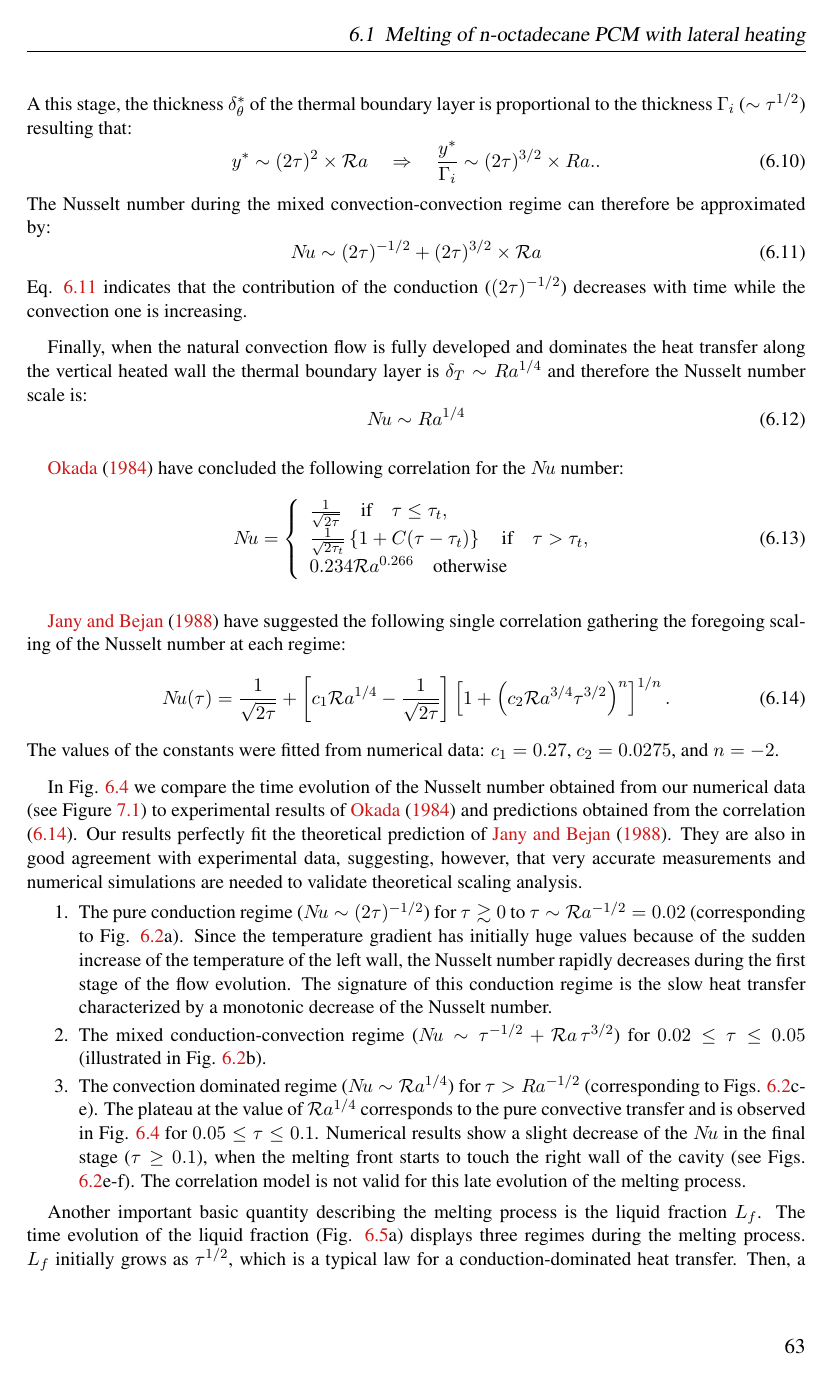
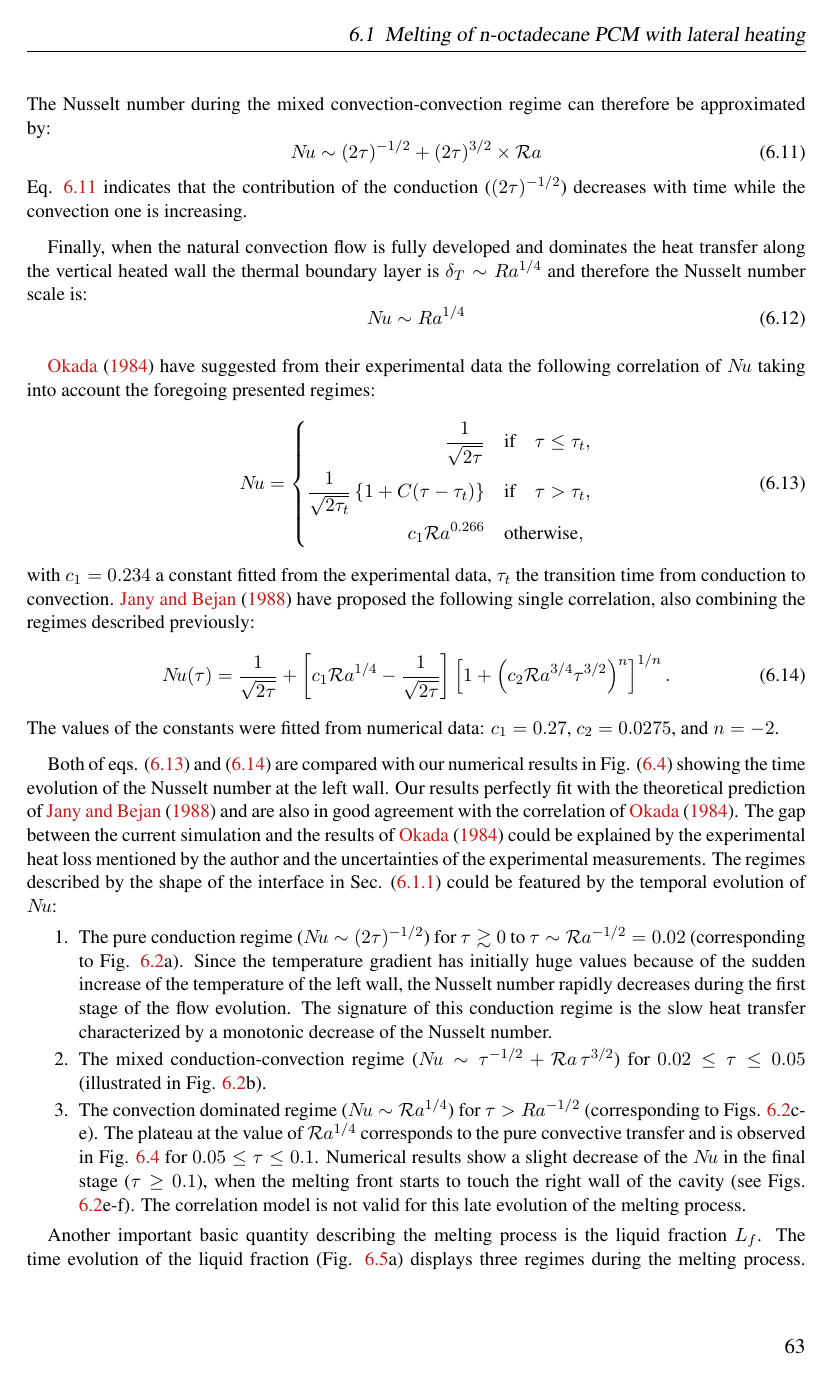
Before and after one commit to ainamandresy/phd-AINA-THESIS, a LaTeX thesis (MANUSCRIT/Rakotondrandisa_thesis_v02.tex, which reads MANUSCRIT/Chapt_v2/chap_MELTING_BELOW.tex): page 69 of 95. Compiled offline with pdfLaTeX; the source files are stored in an older character set and shown here as Unicode.

Commit message:
update manuscrit

```diff
--- a/MANUSCRIT/Chapt_v2/chap_MELTING_BELOW.tex
+++ b/MANUSCRIT/Chapt_v2/chap_MELTING_BELOW.tex
@@ -162,24 +164,30 @@ Finally, when the natural convection flow is fully developed and dominates the h
    N\!u \sim Ra^{1/4}
 \end{equation}
 
-\cite{Okada1984} have concluded the following correlation for the $N\!u$ number:
-\begin{equation}
+\cite{Okada1984} have suggested from their experimental data the following correlation of $N\!u$ taking into account the foregoing presented regimes:
+\begin{equation} \label{eq-corr-Okada}
 	N\!u = \left \{
-	      \begin{array}{ll}
-	      		\frac{1}{\sqrt{2 \tau}} \quad  \text{if} \quad \tau \leq \tau_t, \\
-	      		\frac{1}{\sqrt{2 \tau_t}} \left \{ 1 + C (\tau - \tau_t) \right \} \quad  \text{if} \quad \tau > \tau_t, \\
-			0.234 \Ray^{0.266} \quad \text{otherwise}
-	       \end{array}
+	      %\begin{array}{ll}
+	      \begin{aligned}
+	      		\frac{1}{\sqrt{2 \tau}} \quad  &\text{if} \quad \tau \leq \tau_t, \\
+	      		\frac{1}{\sqrt{2 \tau_t}} \left \{ 1 + C (\tau - \tau_t) \right \} \quad & \text{if} \quad \tau > \tau_t, \\
+			c_1 \Ray^{0.266} \quad & \text{otherwise},
+	       %\end{array}
+	       \end{aligned}
 	\right.
 \end{equation}
-
-\cite{jany1988scaling} have suggested the following single correlation gathering the foregoing scaling of the Nusselt number at each regime:
+with $c_1 = 0.234$ a constant fitted from the experimental data, $\tau_t$ the transition time from conduction to convection.
+\cite{jany1988scaling} have proposed the following single correlation, also combining the regimes described previously:
 \begin{equation} \label{eq-Nu-scale}
 N\!u(\tau) =  \frac{1}{\sqrt{2 \tau}} + \left[c_1 \Ray^{1/4} - \frac{1}{\sqrt{2 \tau}} \right]  \left[ 1 + \left(c_2 \Ray^{3/4}  \tau^{3/2}\right)^n \right]^{1/n}.
 \end{equation}
 The values of the constants were fitted from numerical data: $c_1 = 0.27$, $c_2 = 0.0275$, and $n=-2$.
 
-In Fig. \ref{fig:Nusselt} we compare the time evolution of the Nusselt number obtained from our numerical data (see Figure \ref{fig: pcm-case})  to experimental results of  \cite{Okada1984}  and predictions obtained from the correlation (\ref{eq-Nu-scale}). Our results perfectly fit the theoretical prediction of \cite{jany1988scaling}. They are also in good agreement with experimental data, suggesting, however, that very accurate measurements and numerical simulations are needed to validate theoretical scaling analysis.
+Both of eqs. (\ref{eq-corr-Okada}) and (\ref{eq-Nu-scale}) are compared with our numerical results in Fig. (\ref{fig:Nusselt}) showing the time evolution of the Nusselt number at the left wall.
+%In Fig. \ref{fig:Nusselt} we compare the time evolution of the Nusselt number obtained from our numerical data (see Figure \ref{fig: pcm-case})  to experimental results of  \cite{Okada1984}  and predictions obtained from the correlation (\ref{eq-Nu-scale}).
+Our results perfectly fit with the theoretical prediction of \cite{jany1988scaling} and are also in good agreement with the correlation of \cite{Okada1984}. %, suggesting, however, that very accurate measurements and numerical simulations are needed to validate theoretical scaling analysis.
+The gap between the current simulation and the results of \cite{Okada1984} could be explained by the experimental heat loss mentioned by the author and the uncertainties of the experimental measurements.
+The regimes described by the shape of the interface in Sec. (\ref{subsec-time-evol-lat}) could be featured by the temporal evolution of $N\!u$:
 \begin{enumerate}
 	\item The pure conduction regime ($N\!u \sim (2 \tau)^{-1/2}$) for $\tau  \gtrsim 0$ to $\tau \sim \Ray^{-1/2} =0.02$  (corresponding to Fig.  \ref{fig:melt-field}a).
 	Since the temperature gradient has initially huge values because of the sudden increase of the temperature of the left wall, the Nusselt number rapidly decreases during the first stage of the flow evolution.
```
Also changed, not shown: MANUSCRIT/Chapt_v2/chap_MELTING_BELOW.tex (40 more changed lines).
